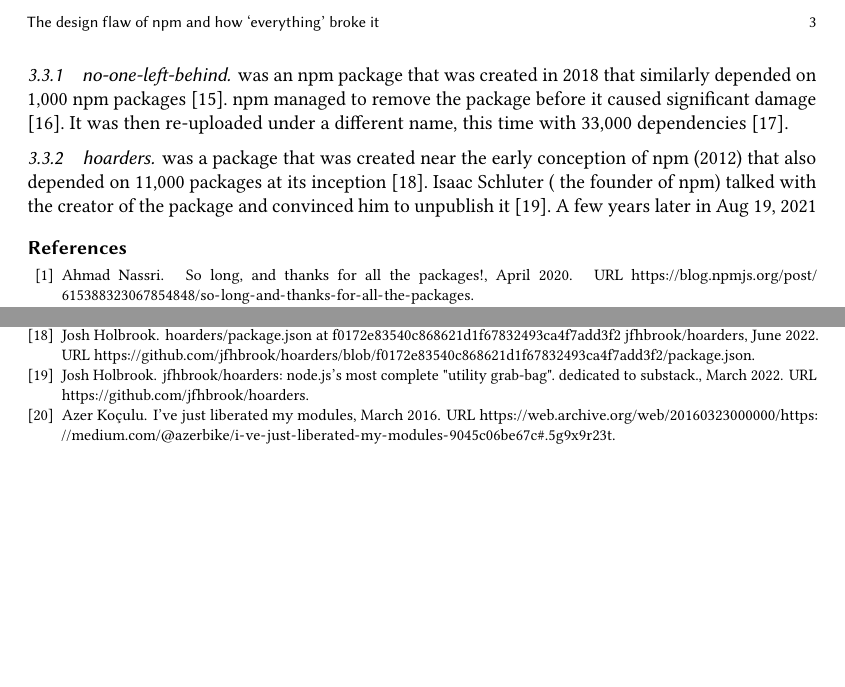
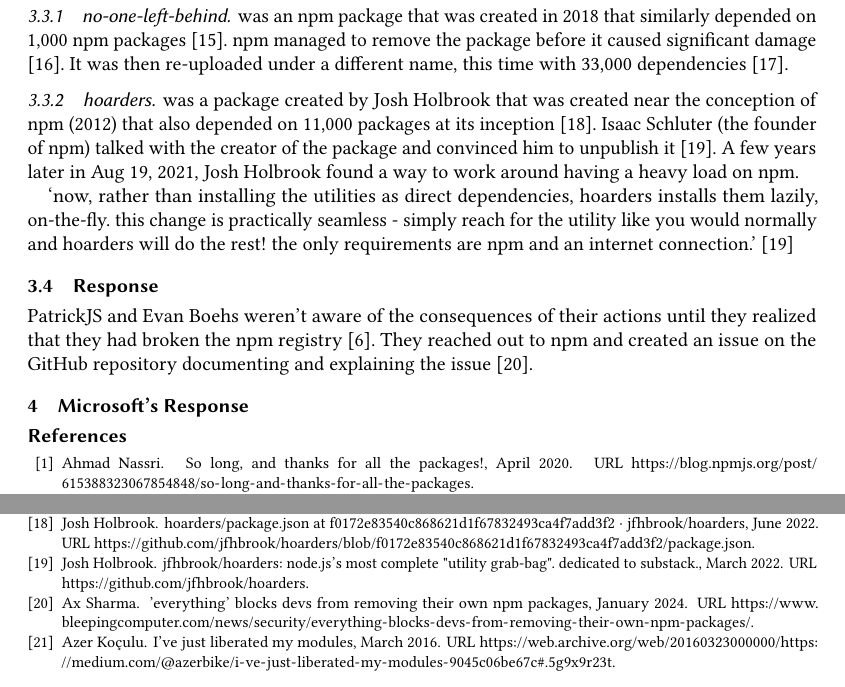
Before and after one commit to MSWS/CISS-346, a LaTeX paper (Paper/2/Paper.tex): two parts of page 3 of 3 before the commit and two parts of page 3 of 4 after it, joined at a grey line, cut at the place of the change, the shorter picture padded with empty space. Compiled offline with pdfLaTeX.

Commit message:
More work, 4 pages is so long

```diff
--- a/Paper/2/Paper.tex
+++ b/Paper/2/Paper.tex
@@ -187,11 +188,25 @@
 It was then re-uploaded under a different name, this time with 33,000 dependencies \cite{socket-everything}.
 
 \subsubsection{hoarders}
-was a package that was created near the early conception of npm (2012) that also depended
-on 11,000 packages at its inception \cite{github-hoarders-dependencies}. Isaac Schluter (
-the founder of npm) talked with the creator of the package and convinced him to unpublish it
-\cite{github-hoarders}.  A few years later in Aug 19, 2021
+was a package created by Josh Holbrook that was created near the conception of npm (2012) that
+also depended on 11,000 packages at its inception \cite{github-hoarders-dependencies}.
+Isaac Schluter (the founder of npm) talked with the creator of the package and convinced
+him to unpublish it \cite{github-hoarders}.  A few years later in Aug 19, 2021, Josh Holbrook
+found a way to work around having a heavy load on npm.
 
+`now, rather than installing the utilities as direct dependencies, hoarders
+installs them lazily, on-the-fly. this change is practically seamless - simply
+reach for the utility like you would normally and hoarders will do the rest! the
+only requirements are npm and an internet connection.' \cite{github-hoarders}
+
+\subsection{Response}
+PatrickJS and Evan Boehs weren't aware of the consequences of their actions
+until they realized that they had broken the npm registry
+\cite{youtube-everything}. They reached out to npm and created an issue on the
+GitHub repository documenting and explaining the issue
+\cite{bleepingcomputer-everything}.
+
+\section{Microsoft's Response}
 
 
 \bibliographystyle{unsrtnat}
```
Also changed, not shown: Paper/2/bib.bib (+12 -2 lines), Paper/2/Paper.bbl, Paper/2/Paper.pdf, Paper/2/Paper.tex (15 more changed lines), 1 other file.
